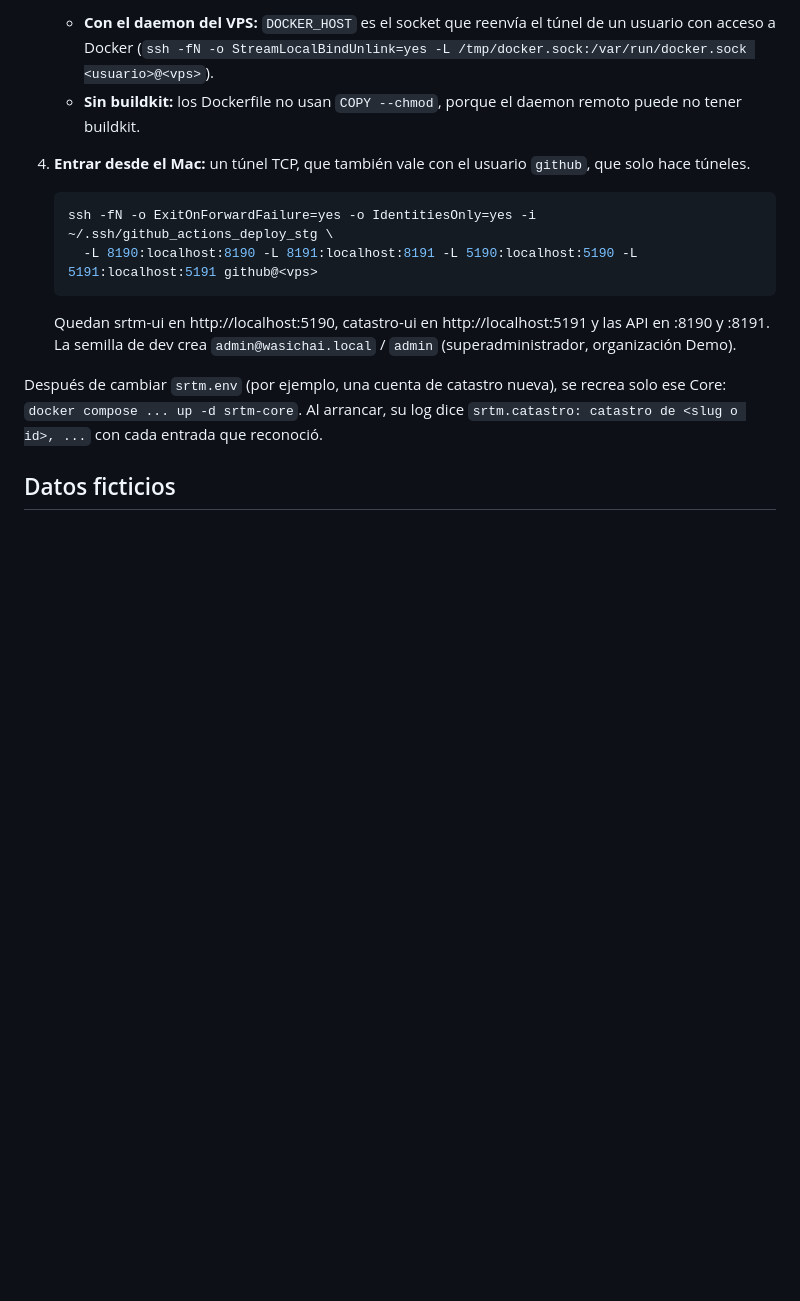
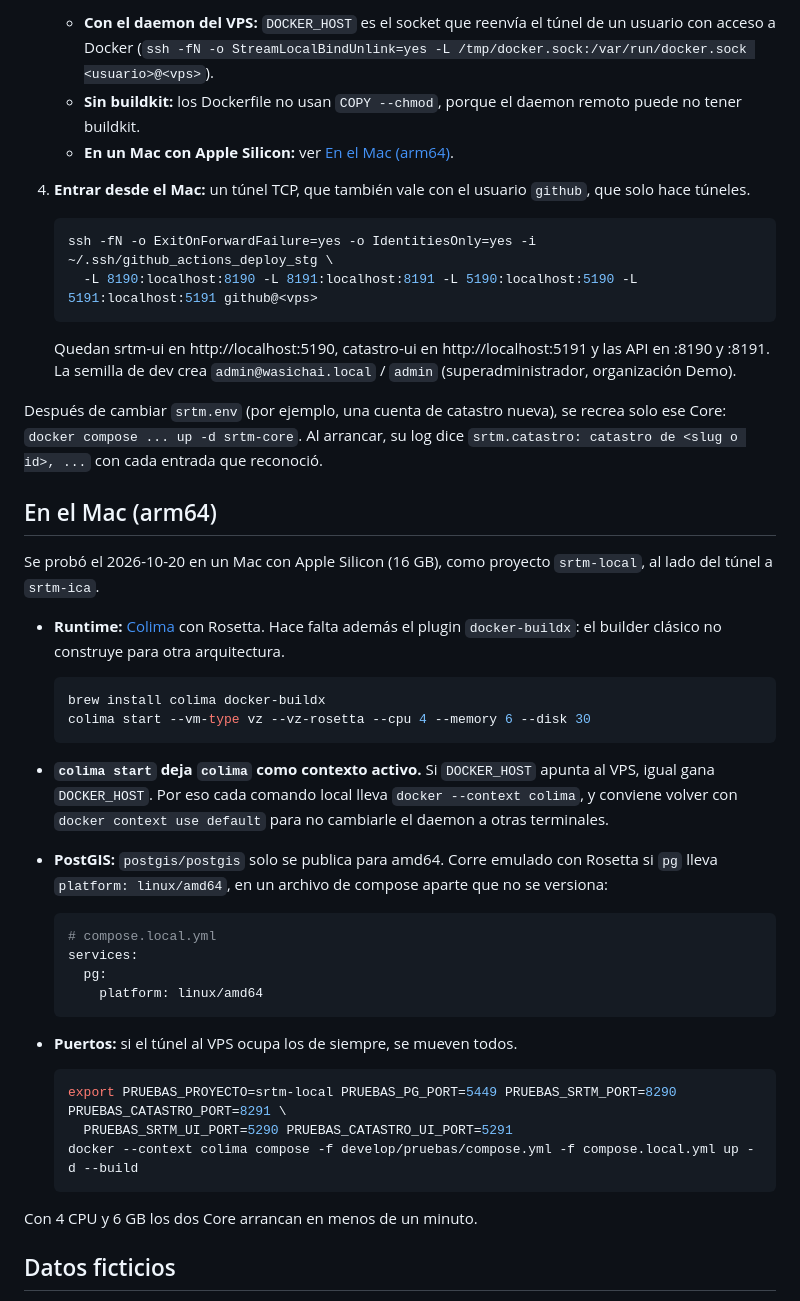
Before and after one commit to wasichai/srtm-backend, a Markdown page: develop/pruebas/README.md, the part around one of its changes. GitHub-like rendering; blank space fills up the shorter version.

````diff
--- a/develop/pruebas/README.md
+++ b/develop/pruebas/README.md
@@ -46,6 +46,7 @@ Todo publica en `127.0.0.1` del host de Docker. Con el daemon en el VPS se entra
    - **Con el daemon del VPS:** `DOCKER_HOST` es el socket que reenvía el túnel de un usuario con acceso a Docker
      (`ssh -fN -o StreamLocalBindUnlink=yes -L /tmp/docker.sock:/var/run/docker.sock <usuario>@<vps>`).
    - **Sin buildkit:** los Dockerfile no usan `COPY --chmod`, porque el daemon remoto puede no tener buildkit.
+   - **En un Mac con Apple Silicon:** ver [En el Mac (arm64)](#en-el-mac-arm64).
 
 4. **Entrar desde el Mac:** un túnel TCP, que también vale con el usuario `github`, que solo hace túneles.
 
@@ -60,6 +61,41 @@ Todo publica en `127.0.0.1` del host de Docker. Con el daemon en el VPS se entra
 Después de cambiar `srtm.env` (por ejemplo, una cuenta de catastro nueva), se recrea solo ese Core:
 `docker compose ... up -d srtm-core`. Al arrancar, su log dice `srtm.catastro: catastro de <slug o id>, ...` con cada
 entrada que reconoció.
+
+## En el Mac (arm64)
+
+Se probó el 2026-10-20 en un Mac con Apple Silicon (16 GB), como proyecto `srtm-local`, al lado del túnel a `srtm-ica`.
+
+- **Runtime:** [Colima](https://github.com/abiosoft/colima) con Rosetta. Hace falta además el plugin `docker-buildx`:
+  el builder clásico no construye para otra arquitectura.
+
+  ```bash
+  brew install colima docker-buildx
+  colima start --vm-type vz --vz-rosetta --cpu 4 --memory 6 --disk 30
+  ```
+
+- **`colima start` deja `colima` como contexto activo.** Si `DOCKER_HOST` apunta al VPS, igual gana `DOCKER_HOST`.
+  Por eso cada comando local lleva `docker --context colima`, y conviene volver con `docker context use default` para
+  no cambiarle el daemon a otras terminales.
+- **PostGIS:** `postgis/postgis` solo se publica para amd64. Corre emulado con Rosetta si `pg` lleva
+  `platform: linux/amd64`, en un archivo de compose aparte que no se versiona:
+
+  ```yaml
+  # compose.local.yml
+  services:
+    pg:
+      platform: linux/amd64
+  ```
+
+- **Puertos:** si el túnel al VPS ocupa los de siempre, se mueven todos.
+
+  ```bash
+  export PRUEBAS_PROYECTO=srtm-local PRUEBAS_PG_PORT=5449 PRUEBAS_SRTM_PORT=8290 PRUEBAS_CATASTRO_PORT=8291 \
+    PRUEBAS_SRTM_UI_PORT=5290 PRUEBAS_CATASTRO_UI_PORT=5291
+  docker --context colima compose -f develop/pruebas/compose.yml -f compose.local.yml up -d --build
+  ```
+
+Con 4 CPU y 6 GB los dos Core arrancan en menos de un minuto.
 
 ## Datos ficticios
 
````
Also changed, not shown: other parts of develop/pruebas/README.md (+41 -0 lines), 1 other file.
